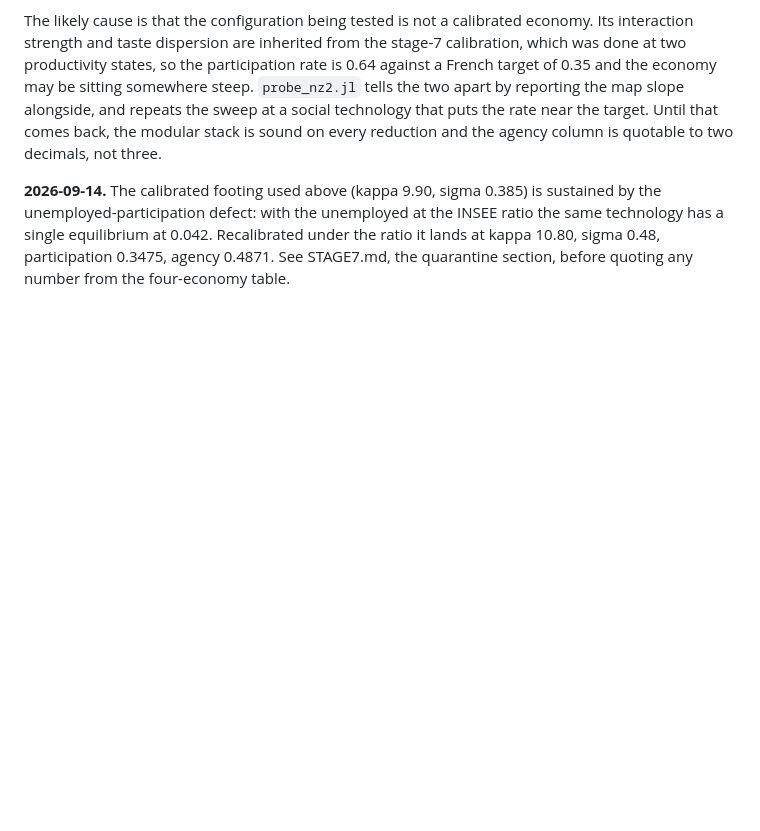
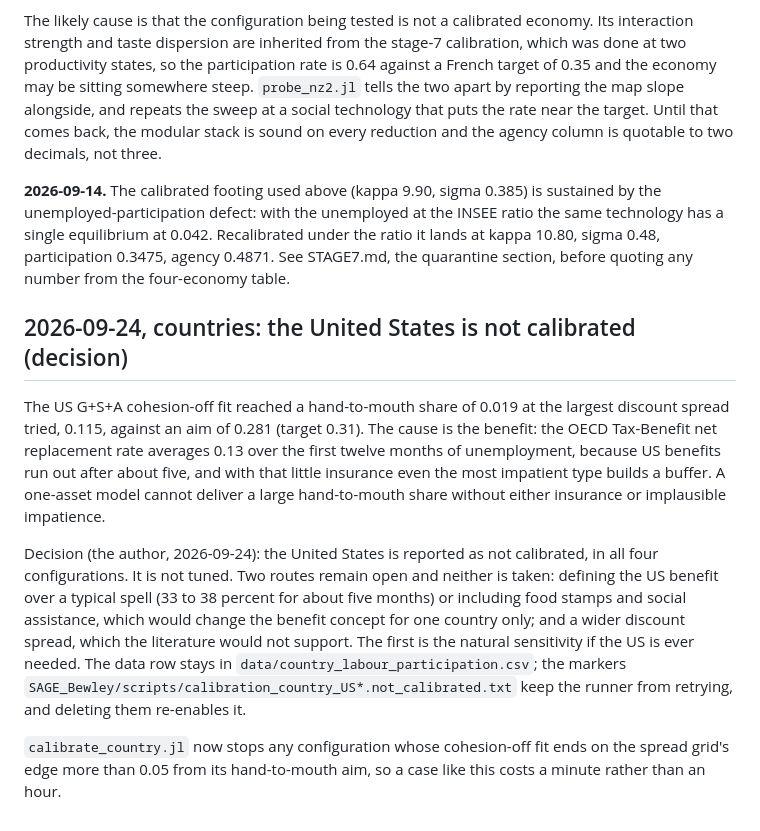
Before and after one commit to conway1521/sage_macro, a Markdown page: MODULAR.md, the part around the change. GitHub-like rendering; blank space fills up the shorter version.

Commit message:
US left uncalibrated, on purpose, and written down

```diff
--- a/MODULAR.md
+++ b/MODULAR.md
@@ -201,3 +201,28 @@ INSEE ratio the same technology has a single equilibrium at 0.042. Recalibrated
 under the ratio it lands at kappa 10.80, sigma 0.48, participation 0.3475,
 agency 0.4871. See STAGE7.md, the quarantine section, before quoting any number
 from the four-economy table.
+
+## 2026-09-24, countries: the United States is not calibrated (decision)
+
+The US G+S+A cohesion-off fit reached a hand-to-mouth share of 0.019 at the
+largest discount spread tried, 0.115, against an aim of 0.281 (target 0.31). The
+cause is the benefit: the OECD Tax-Benefit net replacement rate averages 0.13
+over the first twelve months of unemployment, because US benefits run out after
+about five, and with that little insurance even the most impatient type builds a
+buffer. A one-asset model cannot deliver a large hand-to-mouth share without
+either insurance or implausible impatience.
+
+Decision (the author, 2026-09-24): the United States is reported as not
+calibrated, in all four configurations. It is not tuned. Two routes remain open
+and neither is taken: defining the US benefit over a typical spell (33 to 38
+percent for about five months) or including food stamps and social assistance,
+which would change the benefit concept for one country only; and a wider
+discount spread, which the literature would not support. The first is the
+natural sensitivity if the US is ever needed. The data row stays in
+`data/country_labour_participation.csv`; the markers
+`SAGE_Bewley/scripts/calibration_country_US*.not_calibrated.txt` keep the runner
+from retrying, and deleting them re-enables it.
+
+`calibrate_country.jl` now stops any configuration whose cohesion-off fit ends on
+the spread grid's edge more than 0.05 from its hand-to-mouth aim, so a case like
+this costs a minute rather than an hour.
```
Also changed, not shown: data/country_labour_participation_sources.md (+8 -0 lines).
